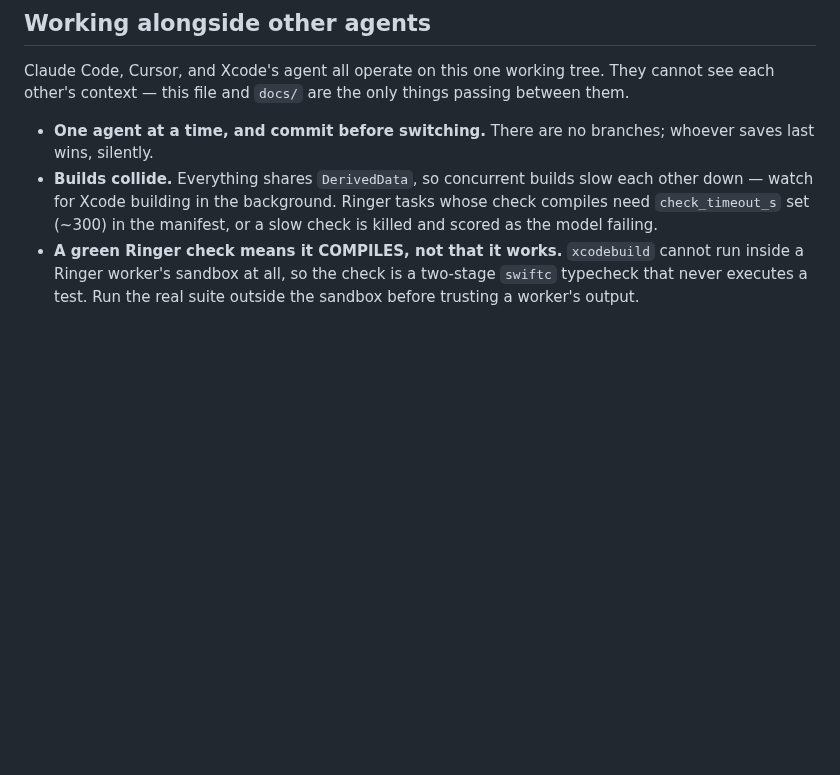
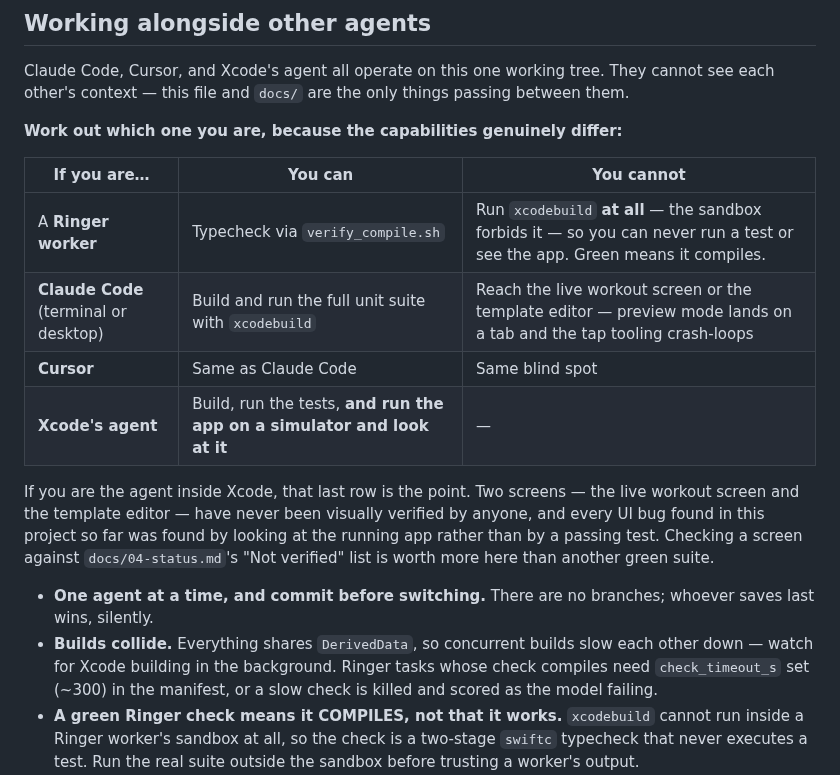
Before and after one commit to drakescifers-droid/mcp-strength-app, a Markdown page: AGENTS.md, the part around the change. GitHub-like rendering; blank space fills up the shorter version.

```diff
--- a/AGENTS.md
+++ b/AGENTS.md
@@ -104,6 +104,20 @@ Swap `build` for `test -only-testing:MCPStrengthTests` to run the unit suite. Ch
 Claude Code, Cursor, and Xcode's agent all operate on this one working tree. They cannot see each
 other's context — this file and `docs/` are the only things passing between them.
 
+**Work out which one you are, because the capabilities genuinely differ:**
+
+| If you are… | You can | You cannot |
+|---|---|---|
+| A **Ringer worker** | Typecheck via `verify_compile.sh` | Run `xcodebuild` **at all** — the sandbox forbids it — so you can never run a test or see the app. Green means it compiles. |
+| **Claude Code** (terminal or desktop) | Build and run the full unit suite with `xcodebuild` | Reach the live workout screen or the template editor — preview mode lands on a tab and the tap tooling crash-loops |
+| **Cursor** | Same as Claude Code | Same blind spot |
+| **Xcode's agent** | Build, run the tests, **and run the app on a simulator and look at it** | — |
+
+If you are the agent inside Xcode, that last row is the point. Two screens — the live workout screen
+and the template editor — have never been visually verified by anyone, and every UI bug found in this
+project so far was found by looking at the running app rather than by a passing test. Checking a
+screen against `docs/04-status.md`'s "Not verified" list is worth more here than another green suite.
+
 - **One agent at a time, and commit before switching.** There are no branches; whoever saves last
   wins, silently.
 - **Builds collide.** Everything shares `DerivedData`, so concurrent builds slow each other down —
```
Also changed, not shown: HANDOFF.md (added, +55 -0 lines).
